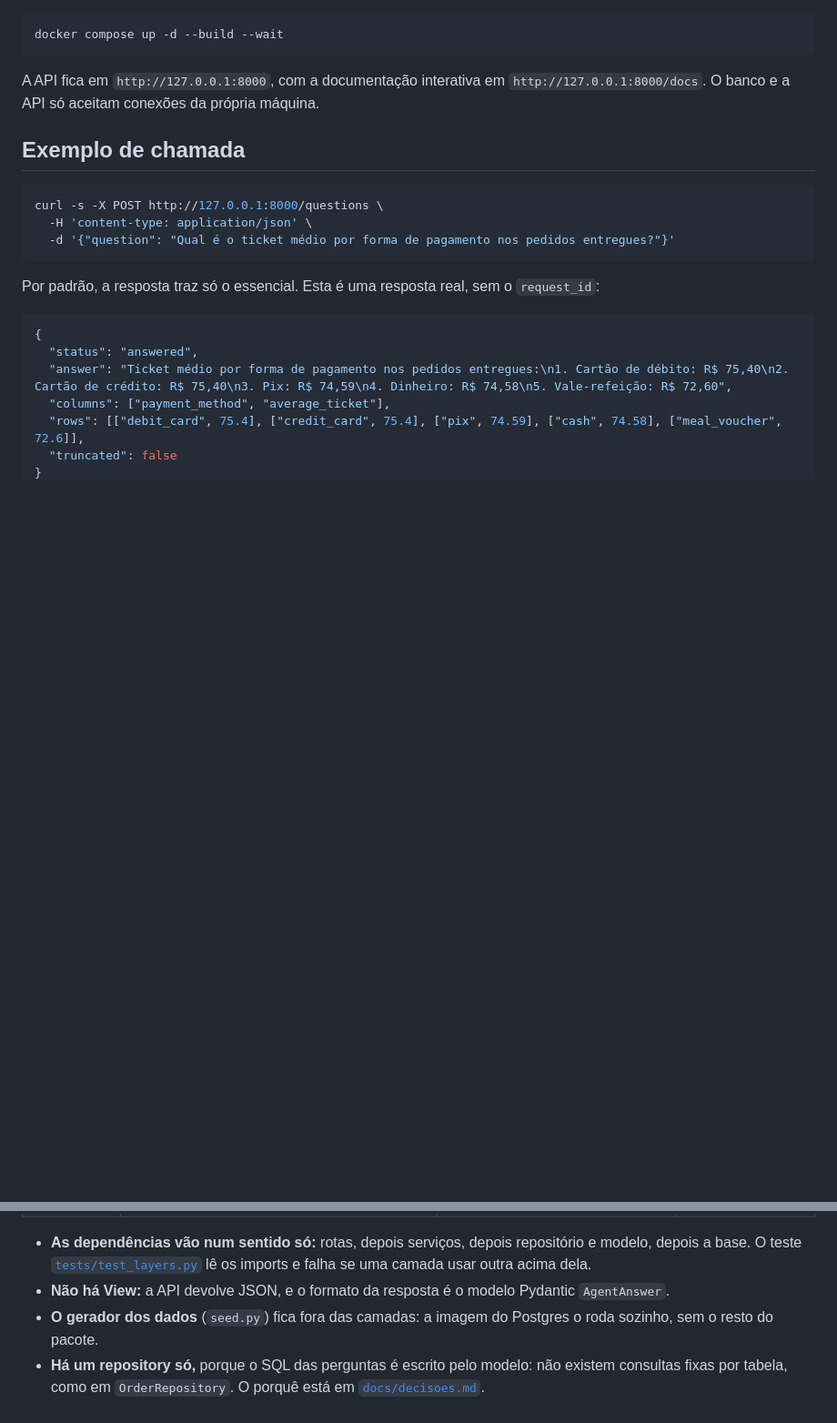
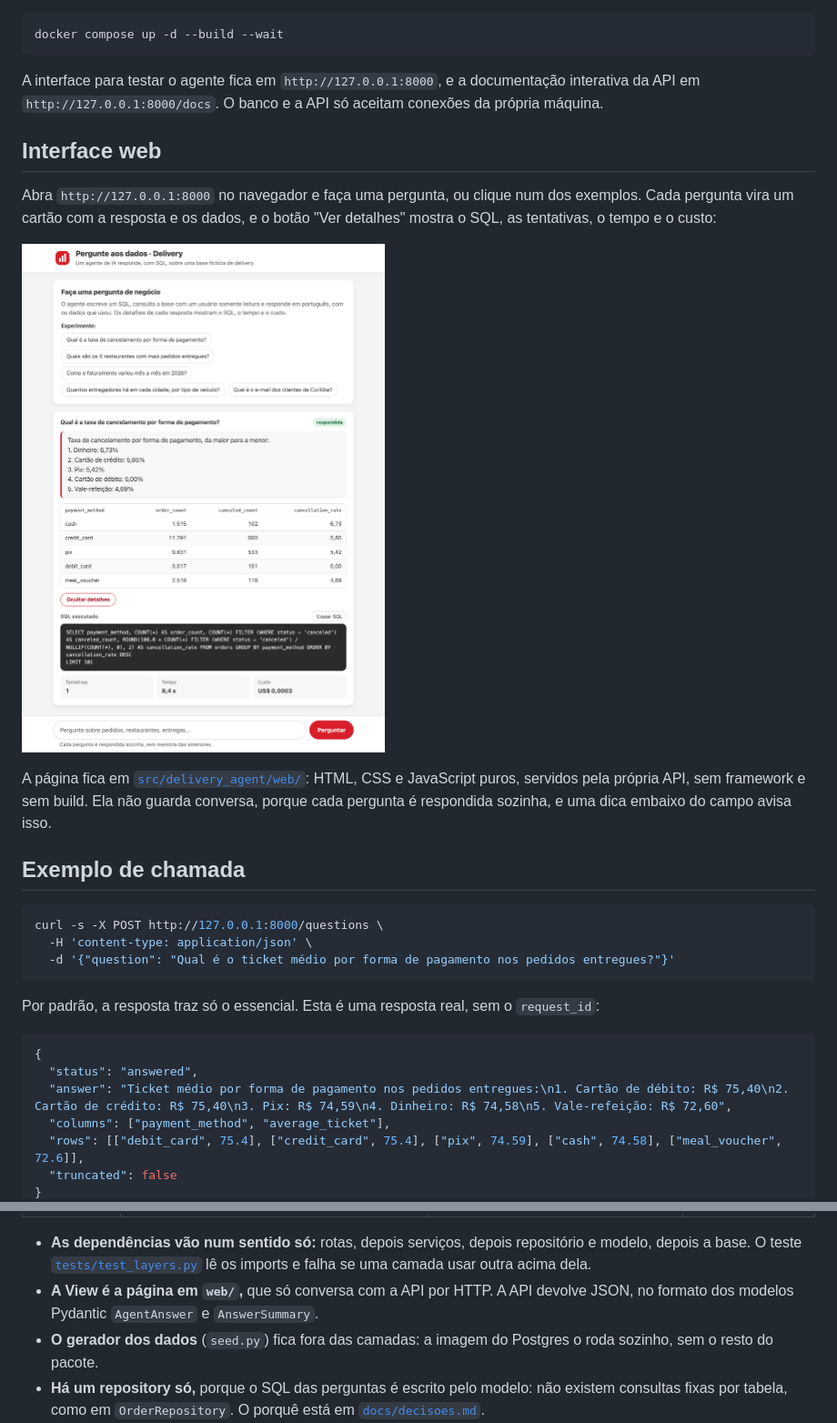
Before and after one commit to francomansur/agente-dados-delivery, a Markdown page: README.md, 2 parts joined by grey strips. Shown at 91% size. Rendered like a GitHub page; pictures changed too: docs/img/interface.png (added); blank space fills up the shorter version.

````diff
--- a/README.md
+++ b/README.md
@@ -40,7 +40,15 @@ No `.env`, preencha `ANTHROPIC_API_KEY`, `POSTGRES_PASSWORD` e `AGENT_DB_PASSWOR
 docker compose up -d --build --wait
 ```
 
-A API fica em `http://127.0.0.1:8000`, com a documentação interativa em `http://127.0.0.1:8000/docs`. O banco e a API só aceitam conexões da própria máquina.
+A interface para testar o agente fica em `http://127.0.0.1:8000`, e a documentação interativa da API em `http://127.0.0.1:8000/docs`. O banco e a API só aceitam conexões da própria máquina.
+
+## Interface web
+
+Abra `http://127.0.0.1:8000` no navegador e faça uma pergunta, ou clique num dos exemplos. Cada pergunta vira um cartão com a resposta e os dados, e o botão "Ver detalhes" mostra o SQL, as tentativas, o tempo e o custo:
+
+![Interface web com uma pergunta real respondida, a tabela dos dados e os detalhes abertos](docs/img/interface.png)
+
+A página fica em [`src/delivery_agent/web/`](src/delivery_agent/web/): HTML, CSS e JavaScript puros, servidos pela própria API, sem framework e sem build. Ela não guarda conversa, porque cada pergunta é respondida sozinha, e uma dica embaixo do campo avisa isso.
 
 ## Exemplo de chamada
 
@@ -136,7 +145,7 @@ O código em [`src/delivery_agent/`](src/delivery_agent/) fica em camadas, como
 | Base | `core/settings.py`, `errors.py` e `audit.py` | Configurações, erros e auditoria, usados pelas outras camadas. | Configuração e utilitários |
 
 - **As dependências vão num sentido só:** rotas, depois serviços, depois repositório e modelo, depois a base. O teste [`tests/test_layers.py`](tests/test_layers.py) lê os imports e falha se uma camada usar outra acima dela.
-- **Não há View:** a API devolve JSON, e o formato da resposta é o modelo Pydantic `AgentAnswer`.
+- **A View é a página em `web/`,** que só conversa com a API por HTTP. A API devolve JSON, no formato dos modelos Pydantic `AgentAnswer` e `AnswerSummary`.
 - **O gerador dos dados** (`seed.py`) fica fora das camadas: a imagem do Postgres o roda sozinho, sem o resto do pacote.
 - **Há um repository só,** porque o SQL das perguntas é escrito pelo modelo: não existem consultas fixas por tabela, como em `OrderRepository`. O porquê está em [`docs/decisoes.md`](docs/decisoes.md).
 
````
Also changed, not shown: other parts of README.md (+1 -0 lines), docs/decisoes.md (+13 -0 lines).
